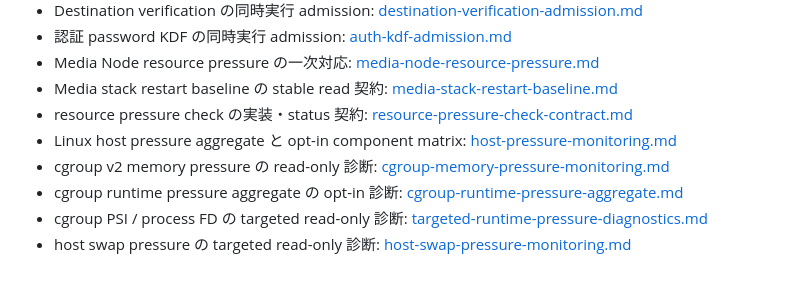
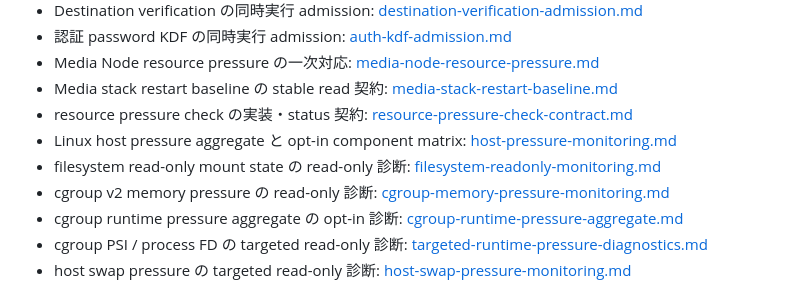
Before and after one commit to azumag/IRLight, a Markdown page: docs/operations/README.md, the part around the change. Drawn GitHub-style.

Commit message:
Link filesystem mount diagnostic from operations index

```diff
--- a/docs/operations/README.md
+++ b/docs/operations/README.md
@@ -40,6 +40,7 @@ IRLight の障害対応 runbook を一か所から参照するための索引で
 - Media stack restart baseline の stable read 契約: [media-stack-restart-baseline.md](media-stack-restart-baseline.md)
 - resource pressure check の実装・status 契約: [resource-pressure-check-contract.md](resource-pressure-check-contract.md)
 - Linux host pressure aggregate と opt-in component matrix: [host-pressure-monitoring.md](host-pressure-monitoring.md)
+- filesystem read-only mount state の read-only 診断: [filesystem-readonly-monitoring.md](filesystem-readonly-monitoring.md)
 - cgroup v2 memory pressure の read-only 診断: [cgroup-memory-pressure-monitoring.md](cgroup-memory-pressure-monitoring.md)
 - cgroup runtime pressure aggregate の opt-in 診断: [cgroup-runtime-pressure-aggregate.md](cgroup-runtime-pressure-aggregate.md)
 - cgroup PSI / process FD の targeted read-only 診断: [targeted-runtime-pressure-diagnostics.md](targeted-runtime-pressure-diagnostics.md)
```
